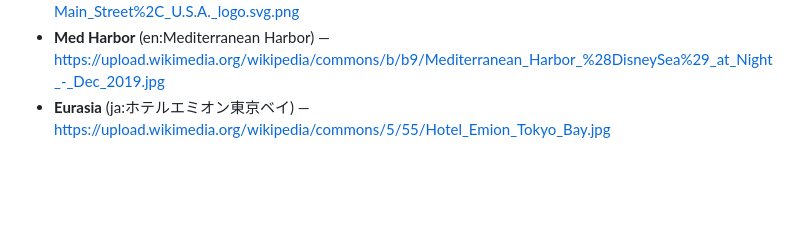
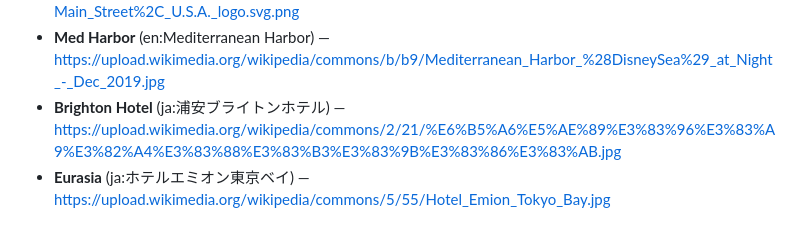
Before and after one commit to tcta-tottori/Trip-App, a Markdown page: images/_credits.md, the part around the change. Rendered like a GitHub page; blank space fills up the shorter version.

Commit message:
Refresh attraction images and official URLs

```diff
--- a/images/_credits.md
+++ b/images/_credits.md
@@ -33,4 +33,5 @@ Run `python3 scripts/fetch_images.py` to refresh.
 - **Cinderella Castle** (ja:シンデレラ城) — https://upload.wikimedia.org/wikipedia/commons/6/6b/Cinderella_Castle%2C_Magic_Kingdom_Walt_Disney_World_%282024%29.jpg
 - **World Bazaar** (en:World Bazaar) — https://upload.wikimedia.org/wikipedia/en/thumb/6/69/Main_Street%2C_U.S.A._logo.svg/960px-Main_Street%2C_U.S.A._logo.svg.png
 - **Med Harbor** (en:Mediterranean Harbor) — https://upload.wikimedia.org/wikipedia/commons/b/b9/Mediterranean_Harbor_%28DisneySea%29_at_Night_-_Dec_2019.jpg
+- **Brighton Hotel** (ja:浦安ブライトンホテル) — https://upload.wikimedia.org/wikipedia/commons/2/21/%E6%B5%A6%E5%AE%89%E3%83%96%E3%83%A9%E3%82%A4%E3%83%88%E3%83%B3%E3%83%9B%E3%83%86%E3%83%AB.jpg
 - **Eurasia** (ja:ホテルエミオン東京ベイ) — https://upload.wikimedia.org/wikipedia/commons/5/55/Hotel_Emion_Tokyo_Bay.jpg
```
